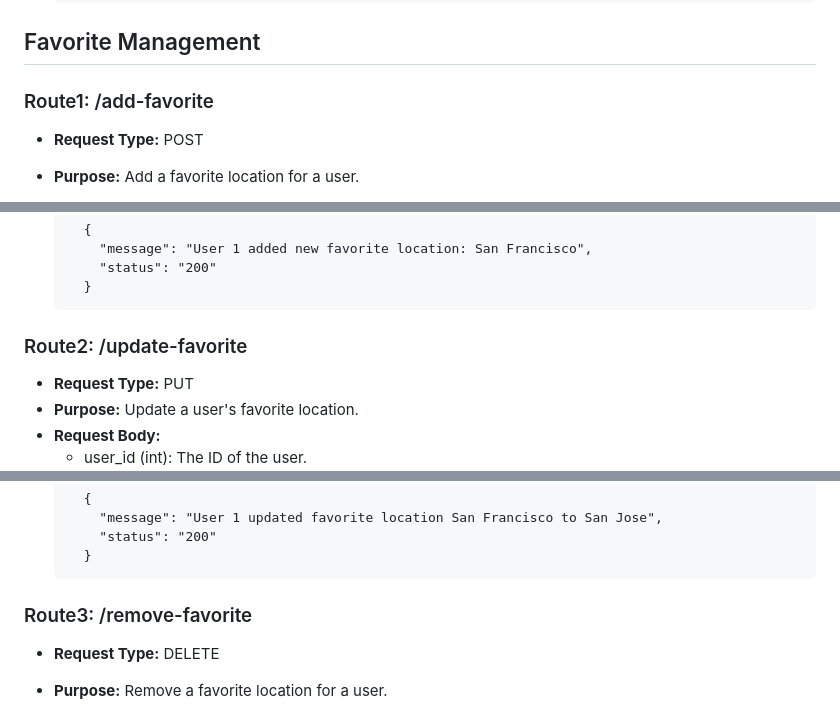
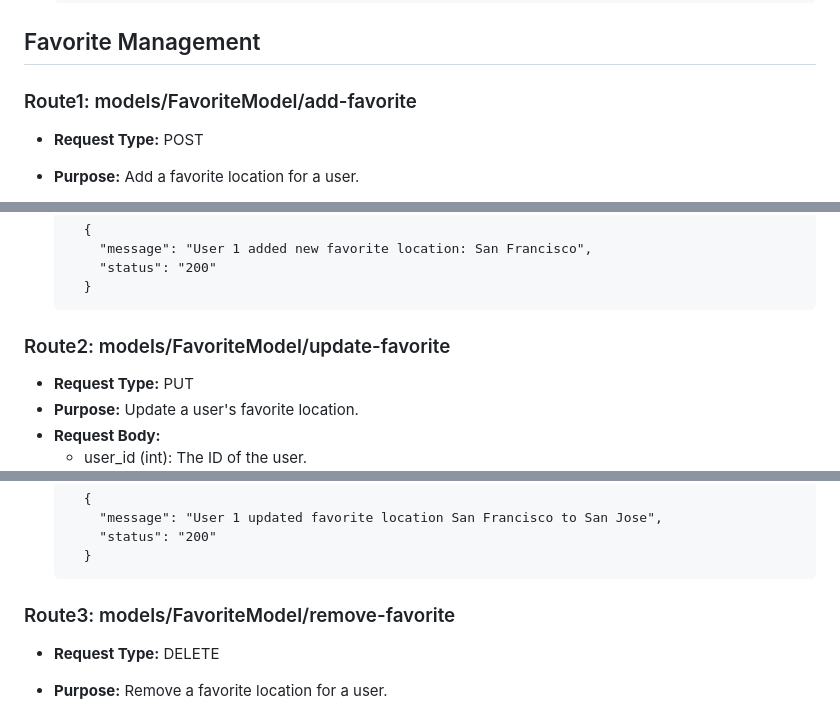
Before and after one commit to andrewx-bu/WeatherDashboard, a Markdown page: README.md, 3 parts joined by grey strips. Rendered like a GitHub page.

````diff
--- a/README.md
+++ b/README.md
@@ -278,7 +278,7 @@
 
 ## Favorite Management
 
-### Route1: /add-favorite
+### Route1: models/FavoriteModel/add-favorite
 * **Request Type:** POST
 * **Purpose:** Add a favorite location for a user.
 * **Request Body:**
@@ -304,7 +304,7 @@
     }
   ```
 
-### Route2: /update-favorite
+### Route2: models/FavoriteModel/update-favorite
 * **Request Type:** PUT
 * **Purpose:** Update a user's favorite location.
 * **Request Body:**
@@ -331,7 +331,7 @@
     }
   ```
 
-### Route3: /remove-favorite
+### Route3: models/FavoriteModel/remove-favorite
 * **Request Type:** DELETE
 * **Purpose:** Remove a favorite location for a user.
 * **Request Body:**
````
Also changed, not shown: other parts of README.md (+37 -31 lines).
